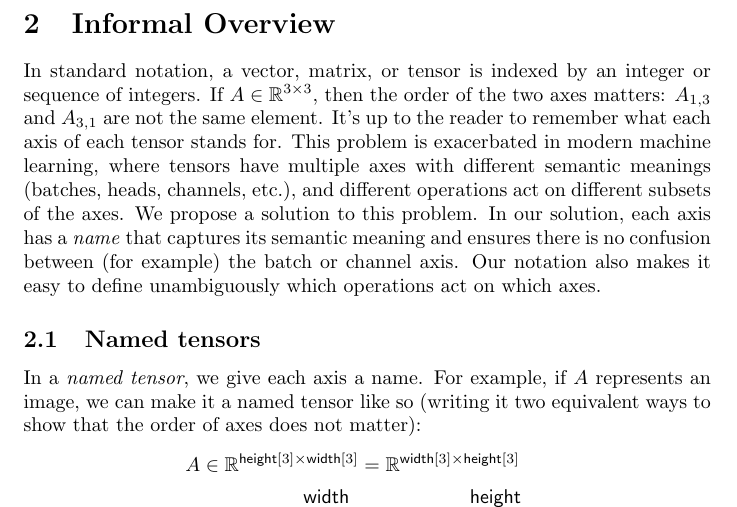
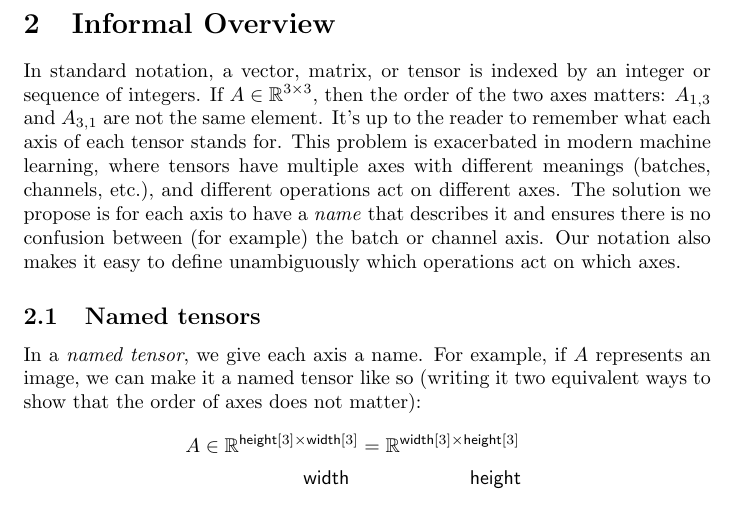
Before and after one commit to namedtensor/notation, a LaTeX paper (main.tex): part of page 3 of 24, cut so that both start at the same text. Compiled offline with pdfLaTeX.

Commit message:
minor edits

```diff
--- a/main.tex
+++ b/main.tex
@@ -80,7 +80,7 @@ The source code for this document can be found at \url{https://github.com/namedt
 \section{Informal Overview}
 \label{sec:overview}
 
-In standard notation, a vector, matrix, or tensor is indexed by an integer or sequence of integers. If $A \in \reals^{3\times3}$, then the order of the two axes matters: $A_{1,3}$ and $A_{3,1}$ are not the same element. It's up to the reader to remember what each axis of each tensor stands for. This problem is exacerbated in modern machine learning, where tensors have multiple axes with different semantic meanings (batches, heads, channels, etc.), and different operations act on different subsets of the axes. We propose a solution to this problem. In our solution, each axis has a \emph{name} that captures its semantic meaning and ensures there is no confusion between (for example) the batch or channel axis. Our notation also makes it easy to define unambiguously which operations act on which axes.
+In standard notation, a vector, matrix, or tensor is indexed by an integer or sequence of integers. If $A \in \reals^{3\times3}$, then the order of the two axes matters: $A_{1,3}$ and $A_{3,1}$ are not the same element. It's up to the reader to remember what each axis of each tensor stands for. This problem is exacerbated in modern machine learning, where tensors have multiple axes with different meanings (batches, channels, etc.), and different operations act on different axes. The solution we propose is for each axis to have a \emph{name} that describes it and ensures there is no confusion between (for example) the batch or channel axis. Our notation also makes it easy to define unambiguously which operations act on which axes.
 
 \subsection{Named tensors}
 
```
Also changed, not shown: main.pdf.
